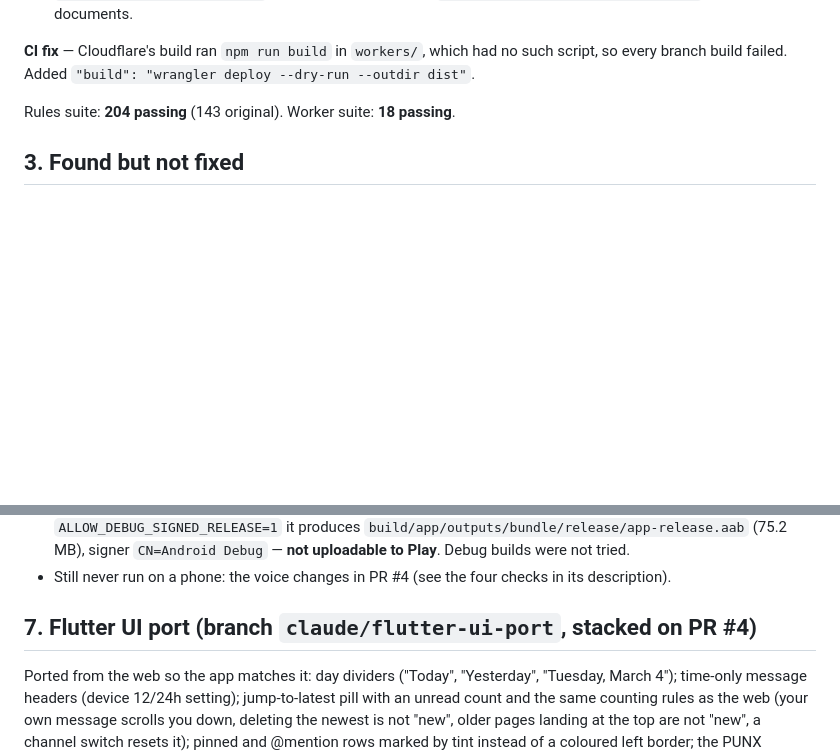
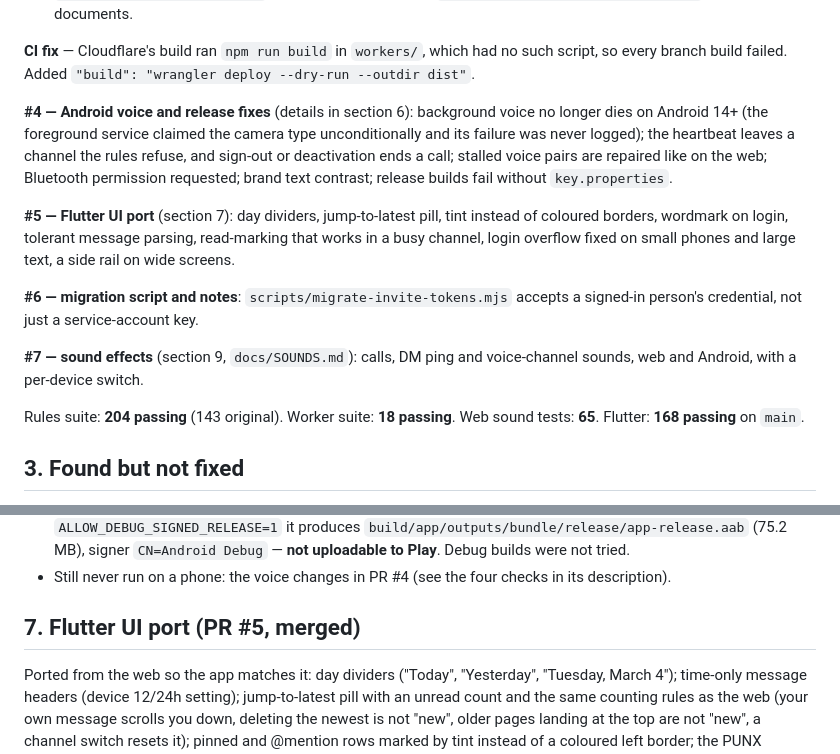
Before and after one commit to PUNX-PH/punx-messenger, a Markdown page: SESSION-NOTES.md, 2 parts joined by grey strips. Drawn GitHub-style; blank space fills up the shorter version.

```diff
--- a/SESSION-NOTES.md
+++ b/SESSION-NOTES.md
@@ -47,7 +48,15 @@ In the user's own Terminal tab PowerShell blocks `npx`; use `npx.cmd`.
 
 **CI fix** — Cloudflare's build ran `npm run build` in `workers/`, which had no such script, so every branch build failed. Added `"build": "wrangler deploy --dry-run --outdir dist"`.
 
-Rules suite: **204 passing** (143 original). Worker suite: **18 passing**.
+**#4 — Android voice and release fixes** (details in section 6): background voice no longer dies on Android 14+ (the foreground service claimed the camera type unconditionally and its failure was never logged); the heartbeat leaves a channel the rules refuse, and sign-out or deactivation ends a call; stalled voice pairs are repaired like on the web; Bluetooth permission requested; brand text contrast; release builds fail without `key.properties`.
+
+**#5 — Flutter UI port** (section 7): day dividers, jump-to-latest pill, tint instead of coloured borders, wordmark on login, tolerant message parsing, read-marking that works in a busy channel, login overflow fixed on small phones and large text, a side rail on wide screens.
+
+**#6 — migration script and notes**: `scripts/migrate-invite-tokens.mjs` accepts a signed-in person's credential, not just a service-account key.
+
+**#7 — sound effects** (section 9, `docs/SOUNDS.md`): calls, DM ping and voice-channel sounds, web and Android, with a per-device switch.
+
+Rules suite: **204 passing** (143 original). Worker suite: **18 passing**. Web sound tests: **65**. Flutter: **168 passing** on `main`.
 
 ## 3. Found but not fixed
 
@@ -100,7 +109,7 @@ To confirm on a phone: join voice without granting camera and background the app
 - Verified on a real Gradle run (PR #4): a release build with no `key.properties` fails with the new message; with `ALLOW_DEBUG_SIGNED_RELEASE=1` it produces `build/app/outputs/bundle/release/app-release.aab` (75.2 MB), signer `CN=Android Debug` — **not uploadable to Play**. Debug builds were not tried.
 - Still never run on a phone: the voice changes in PR #4 (see the four checks in its description).
 
-## 7. Flutter UI port (branch `claude/flutter-ui-port`, stacked on PR #4)
+## 7. Flutter UI port (PR #5, merged)
 
 Ported from the web so the app matches it: day dividers ("Today", "Yesterday", "Tuesday, March 4"); time-only message headers (device 12/24h setting); jump-to-latest pill with an unread count and the same counting rules as the web (your own message scrolls you down, deleting the newest is not "new", older pages landing at the top are not "new", a channel switch resets it); pinned and @mention rows marked by tint instead of a coloured left border; the PUNX wordmark on the login screen; read-marking that no longer starves in a busy channel (the 400 ms debounce was being pushed back by every message — now it fires once per burst); tolerant message parsing (one malformed field used to throw inside the snapshot stream and take the whole chat down, the same crash the web had); tooltips / accessible names on 8 icon-only buttons.
 
```
Also changed, not shown: other parts of SESSION-NOTES.md (+18 -7 lines).
